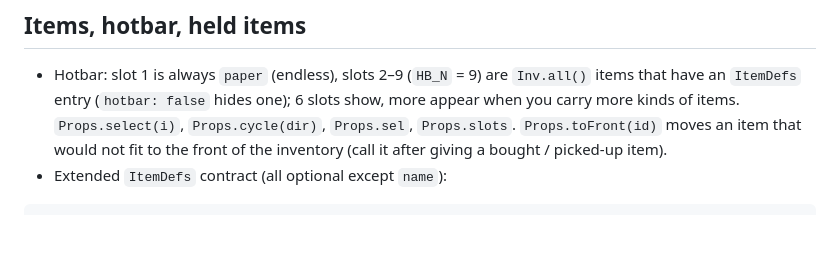
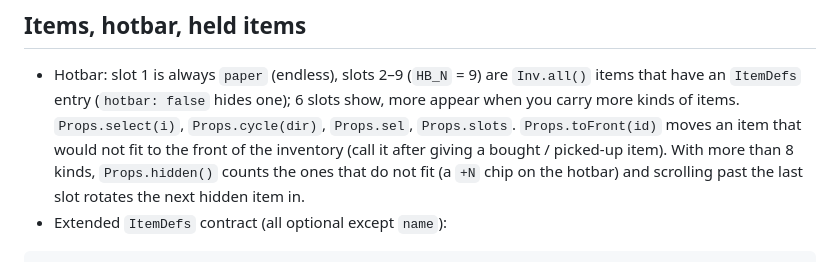
Before and after one commit to jakubsenczyszyn2015-netizen/totallylegitinc, a Markdown page: docs/modules/props.md, the part around the change. GitHub-like rendering; blank space fills up the shorter version.

Commit message:
Docs: props.md hotbar overflow (Props.hidden, scrolling past the last slot)

````diff
--- a/docs/modules/props.md
+++ b/docs/modules/props.md
@@ -100,7 +100,9 @@ Net messages: `prop:throw` `{id, t, i, o, v, s}`, `prop:take` `{id}`.
 * Hotbar: slot 1 is always `paper` (endless), slots 2–9 (`HB_N` = 9) are `Inv.all()` items that have an `ItemDefs`
   entry (`hotbar: false` hides one); 6 slots show, more appear when you carry more kinds of items.
   `Props.select(i)`, `Props.cycle(dir)`, `Props.sel`, `Props.slots`. `Props.toFront(id)` moves an item that would
-  not fit to the front of the inventory (call it after giving a bought / picked-up item).
+  not fit to the front of the inventory (call it after giving a bought / picked-up item). With more than 8 kinds,
+  `Props.hidden()` counts the ones that do not fit (a `+N` chip on the hotbar) and scrolling past the last slot
+  rotates the next hidden item in.
 * Extended `ItemDefs` contract (all optional except `name`):
 ```js
 ItemDefs.myItem = {
````
